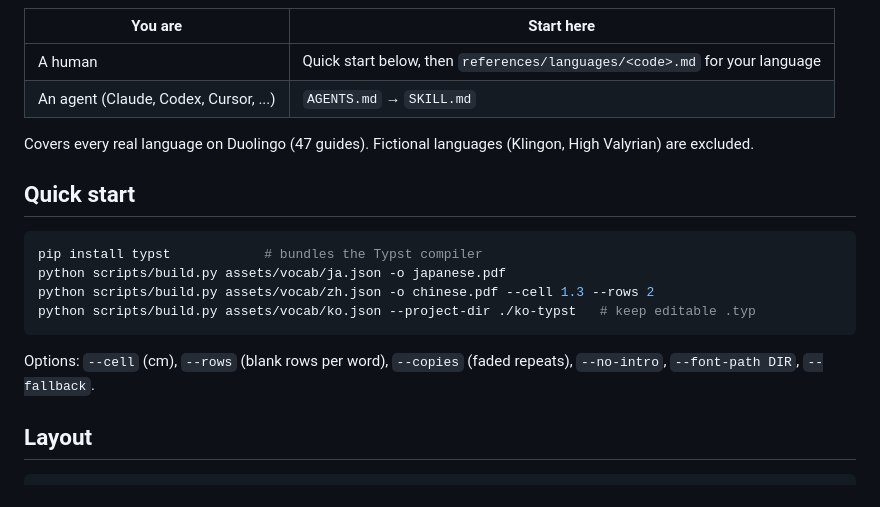
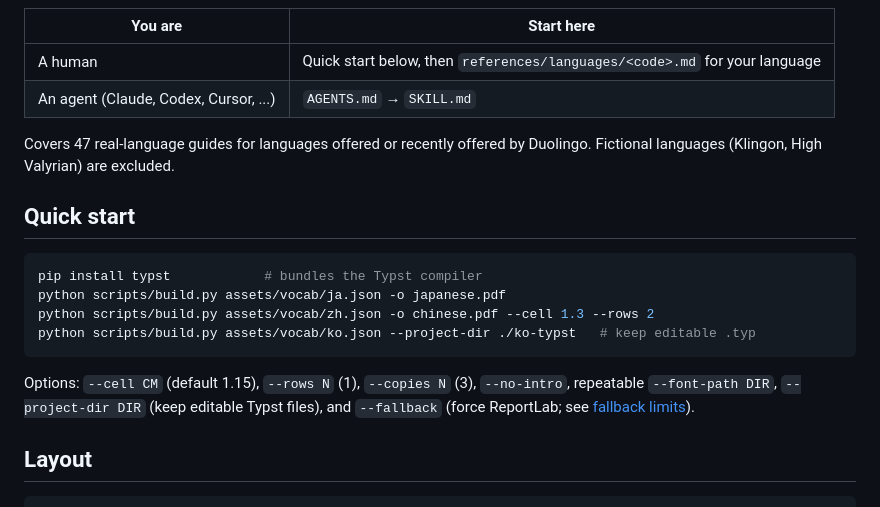
Before and after one commit to abutalebco/duolingo-skills, a Markdown page: README.md, the part around the change. Drawn GitHub-style.

Commit message:
Update README for clarity on language coverage and options

````diff
--- a/README.md
+++ b/README.md
@@ -11,7 +11,7 @@ Independent study tool; not affiliated with or endorsed by Duolingo.
 | A human | Quick start below, then `references/languages/<code>.md` for your language |
 | An agent (Claude, Codex, Cursor, ...) | `AGENTS.md` → `SKILL.md` |
 
-Covers every real language on Duolingo (47 guides). Fictional languages (Klingon, High Valyrian) are excluded.
+Covers 47 real-language guides for languages offered or recently offered by Duolingo. Fictional languages (Klingon, High Valyrian) are excluded.
 
 ## Quick start
 
@@ -22,7 +22,7 @@ python scripts/build.py assets/vocab/zh.json -o chinese.pdf --cell 1.3 --rows 2
 python scripts/build.py assets/vocab/ko.json --project-dir ./ko-typst   # keep editable .typ
 ```
 
-Options: `--cell` (cm), `--rows` (blank rows per word), `--copies` (faded repeats), `--no-intro`, `--font-path DIR`, `--fallback`.
+Options: `--cell CM` (default 1.15), `--rows N` (1), `--copies N` (3), `--no-intro`, repeatable `--font-path DIR`, `--project-dir DIR` (keep editable Typst files), and `--fallback` (force ReportLab; see [fallback limits](references/pdf-fallback.md)).
 
 ## Layout
 
````
